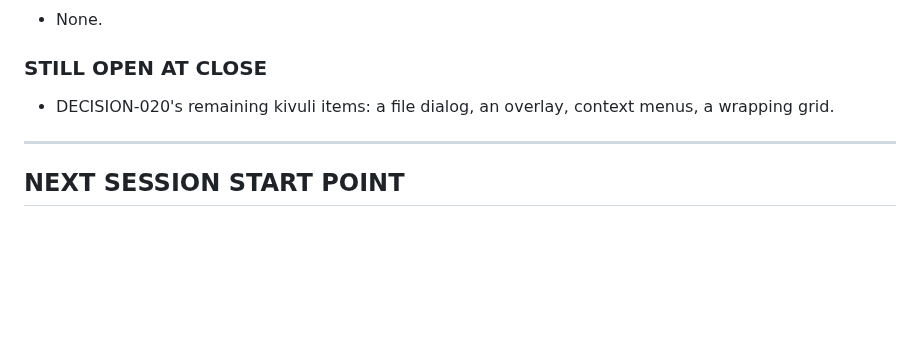
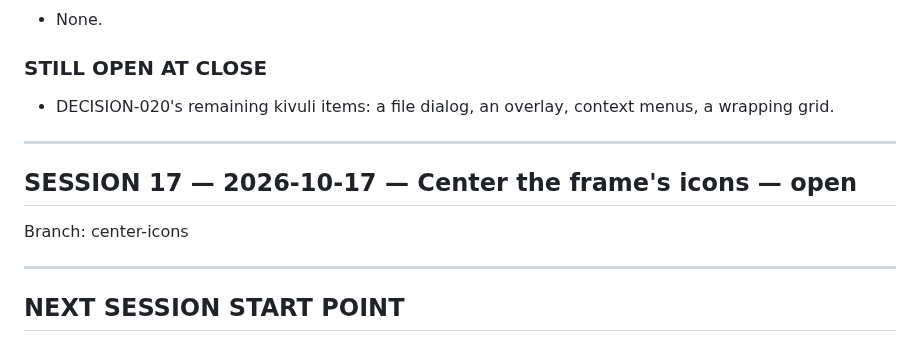
Before and after one commit to kithinjibrian/rapidkoi, a Markdown page: CONTEXT.md, the part around the change. Drawn GitHub-style; blank space fills up the shorter version.

Commit message:
Open session 17
Co-Authored-By: Claude Opus 5.5 <noreply@anthropic.com>

```diff
--- a/CONTEXT.md
+++ b/CONTEXT.md
@@ -662,6 +662,12 @@ docs/DESIGN.md, DECISIONS.md (020: done, renumbered), CLAUDE.md, CHANGELOG.md
 
 ---
 
+## SESSION 17 — 2026-10-17 — Center the frame's icons — open
+
+Branch: center-icons
+
+---
+
 ## NEXT SESSION START POINT
 
 Open session 12 on a new branch. PRP-002 with Amendments 1 and 2 is on `main`. Wait for the owner's style feedback before restyling. Next is PRP-003 (remembering: an on-device store for history and pins, loose search, `banner`/`private`, generated art, DECISION-019), discussed in chat first. As kivuli ships the rest of DECISION-020, swap each placeholder out.
```
